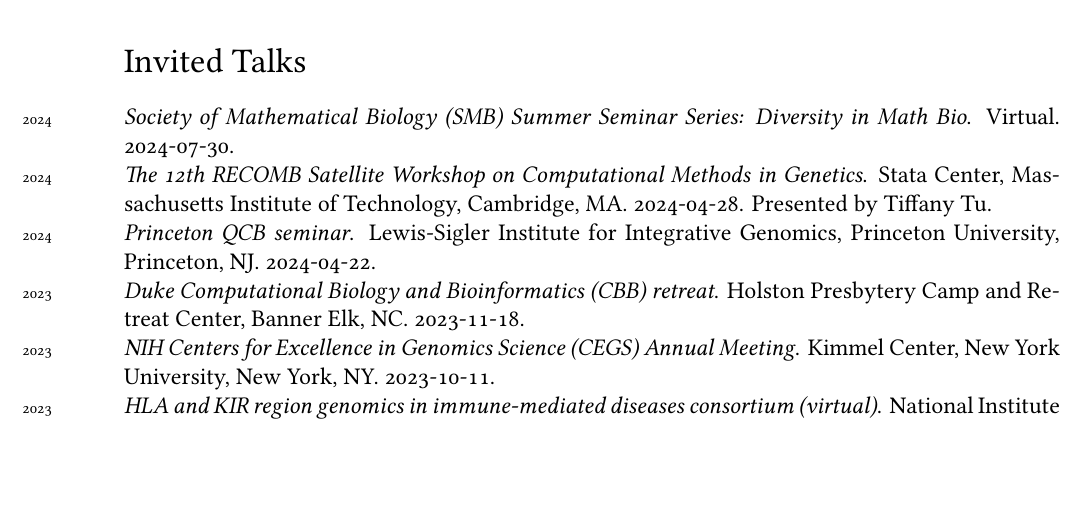
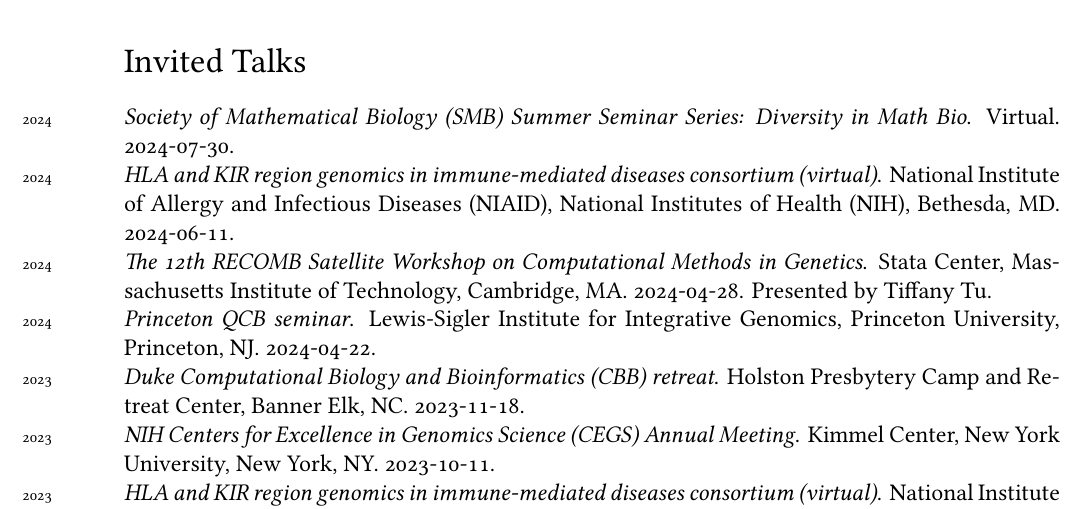
Before and after one commit to alexviiia/cv, a LaTeX CV (cv.tex, which reads talks.tex): part of page 4 of 10, cut so that both start at the same text, the shorter picture padded with empty space. Compiled offline with XeLaTeX; a missing font is replaced by an installed copy or a similar font.

Commit message:
talks: added nih hla/kir talk from today

```diff
--- a/talks.tex
+++ b/talks.tex
@@ -1,6 +1,7 @@
 % AUTOMATICALLY GENERATED by talksMkTex.pl!  DO NOT EDIT!
 
 \years{2024}\textit{Society of Mathematical Biology (SMB) Summer Seminar Series: Diversity in Math Bio}. Virtual. 2024-07-30.\\
+\years{2024}\textit{HLA and KIR region genomics in immune-mediated diseases consortium (virtual)}. National Institute of Allergy and Infectious Diseases (NIAID), National Institutes of Health (NIH), Bethesda, MD. 2024-06-11.\\
 \years{2024}\textit{The 12th RECOMB Satellite Workshop on Computational Methods in Genetics}. Stata Center, Massachusetts Institute of Technology, Cambridge, MA. 2024-04-28. Presented by Tiffany Tu.\\
 \years{2024}\textit{Princeton QCB seminar}. Lewis-Sigler Institute for Integrative Genomics, Princeton University, Princeton, NJ. 2024-04-22.\\
 \years{2023}\textit{Duke Computational Biology and Bioinformatics (CBB) retreat}. Holston Presbytery Camp and Retreat Center, Banner Elk, NC. 2023-11-18.\\
```
Also changed, not shown: cv.pdf.
